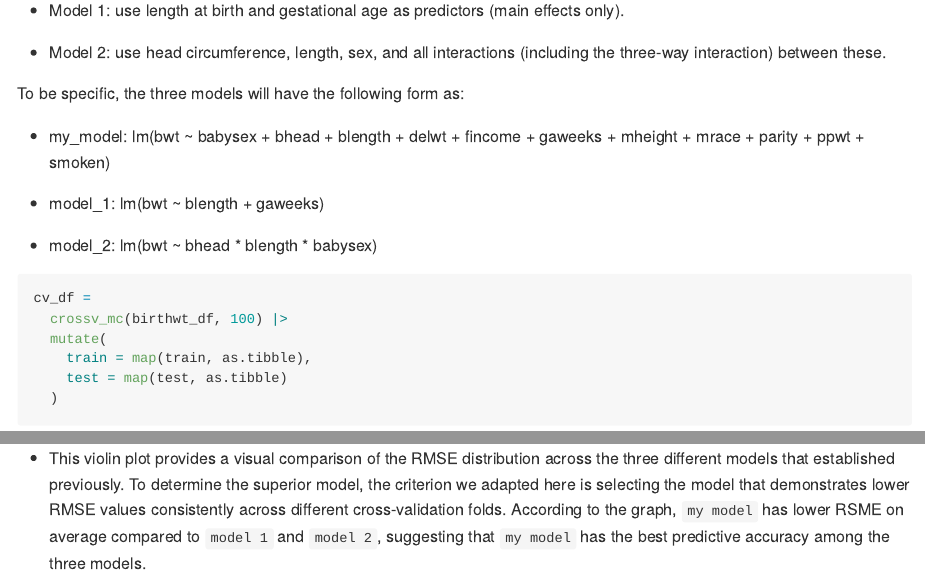
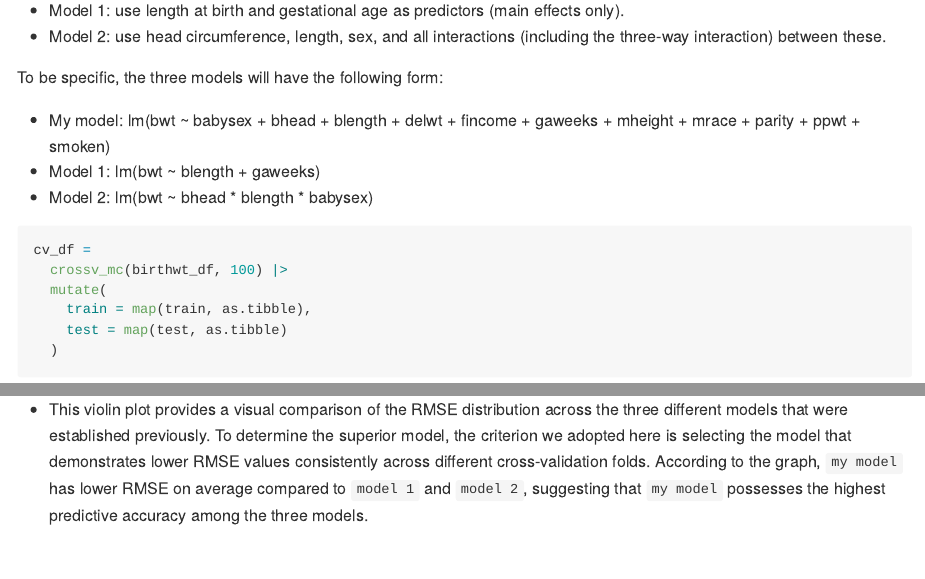
Before and after one commit to Yuzhe3676/p8105_hw6_yh3676, an R Markdown document (p8105_hw6_yh3676.Rmd): the page in a window 1100 px wide, from 8680 px down, and a second part further down, joined at a grey line. The pictures show the output file p8105_hw6_yh3676.md that the author committed with the source, drawn offline in the style of GitHub; long lines of code are wrapped.

Commit message:
Add some comments

````diff
--- a/p8105_hw6_yh3676.Rmd
+++ b/p8105_hw6_yh3676.Rmd
@@ -259,16 +259,13 @@ birthwt_df |>
 Then compare `my model` to two others and make this comparison in terms of the cross-validated prediction error.
 
 * Model 1: use length at birth and gestational age as predictors (main effects only).
-
 * Model 2: use head circumference, length, sex, and all interactions (including the three-way interaction) between these.
 
-To be specific, the three models will have the following form as:
+To be specific, the three models will have the following form:
 
-* my_model: lm(bwt ~ babysex + bhead + blength + delwt + fincome + gaweeks + mheight + mrace + parity + ppwt + smoken)
-
-* model_1: lm(bwt ~ blength + gaweeks)
-
-* model_2: lm(bwt ~ bhead * blength * babysex)
+* My model: lm(bwt ~ babysex + bhead + blength + delwt + fincome + gaweeks + mheight + mrace + parity + ppwt + smoken)
+* Model 1: lm(bwt ~ blength + gaweeks)
+* Model 2: lm(bwt ~ bhead * blength * babysex)
 
 ```{r}
 cv_df =
@@ -318,4 +315,4 @@ outcome |>
   )
 ```
 
-* This violin plot provides a visual comparison of the RMSE distribution across the three different models that established previously. To determine the superior model, the criterion we adapted here is selecting the model that demonstrates lower RMSE values consistently across different cross-validation folds. According to the graph,  `my model` has lower RSME on average compared to `model 1` and `model 2`, suggesting that `my model` has the best predictive accuracy among the three models.
+* This violin plot provides a visual comparison of the RMSE distribution across the three different models that were established previously. To determine the superior model, the criterion we adopted here is selecting the model that demonstrates lower RMSE values consistently across different cross-validation folds. According to the graph, `my model` has lower RMSE on average compared to `model 1` and `model 2`, suggesting that `my model` possesses the highest predictive accuracy among the three models.
````
Also changed, not shown: p8105_hw6_yh3676.md.
